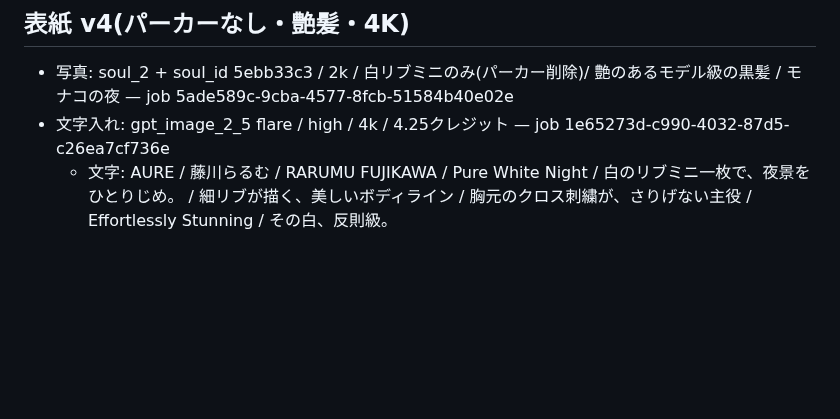
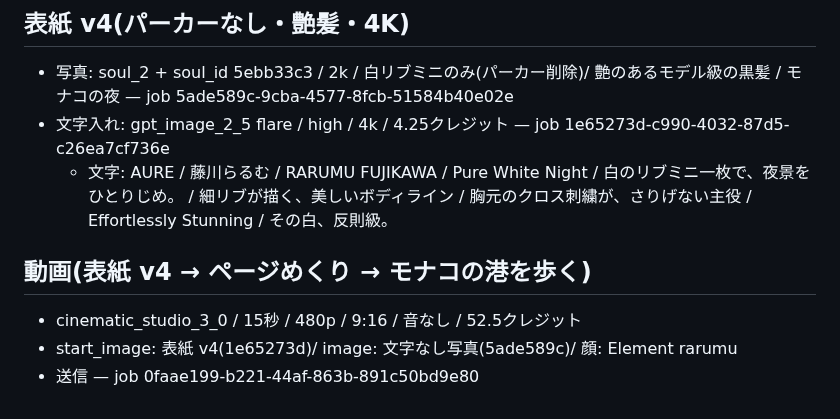
Before and after one commit to jaruj7434-wq/-, a Markdown page: fashion-magazine-cover/prompts/rarumu-pageturn-cinema.md, the part around the change. Rendered like a GitHub page; blank space fills up the shorter version.

Commit message:
Submit rarumu Monaco page-turn film (480p)
Co-Authored-By: Claude Opus 5.5 <noreply@anthropic.com>
Claude-Session: https://claude.ai/code/session_012XKj2LNS6nEr2Y43gCq6Pk

```diff
--- a/fashion-magazine-cover/prompts/rarumu-pageturn-cinema.md
+++ b/fashion-magazine-cover/prompts/rarumu-pageturn-cinema.md
@@ -42,3 +42,8 @@
 - 文字入れ: gpt_image_2_5 flare / high / 4k / 4.25クレジット — job 1e65273d-c990-4032-87d5-c26ea7cf736e
   - 文字: AURE / 藤川らるむ / RARUMU FUJIKAWA / Pure White Night / 白のリブミニ一枚で、夜景をひとりじめ。
     / 細リブが描く、美しいボディライン / 胸元のクロス刺繍が、さりげない主役 / Effortlessly Stunning / その白、反則級。
+
+## 動画(表紙 v4 → ページめくり → モナコの港を歩く)
+- cinematic_studio_3_0 / 15秒 / 480p / 9:16 / 音なし / 52.5クレジット
+- start_image: 表紙 v4(1e65273d)/ image: 文字なし写真(5ade589c)/ 顔: Element rarumu
+- 送信 — job 0faae199-b221-44af-863b-891c50bd9e80
```
